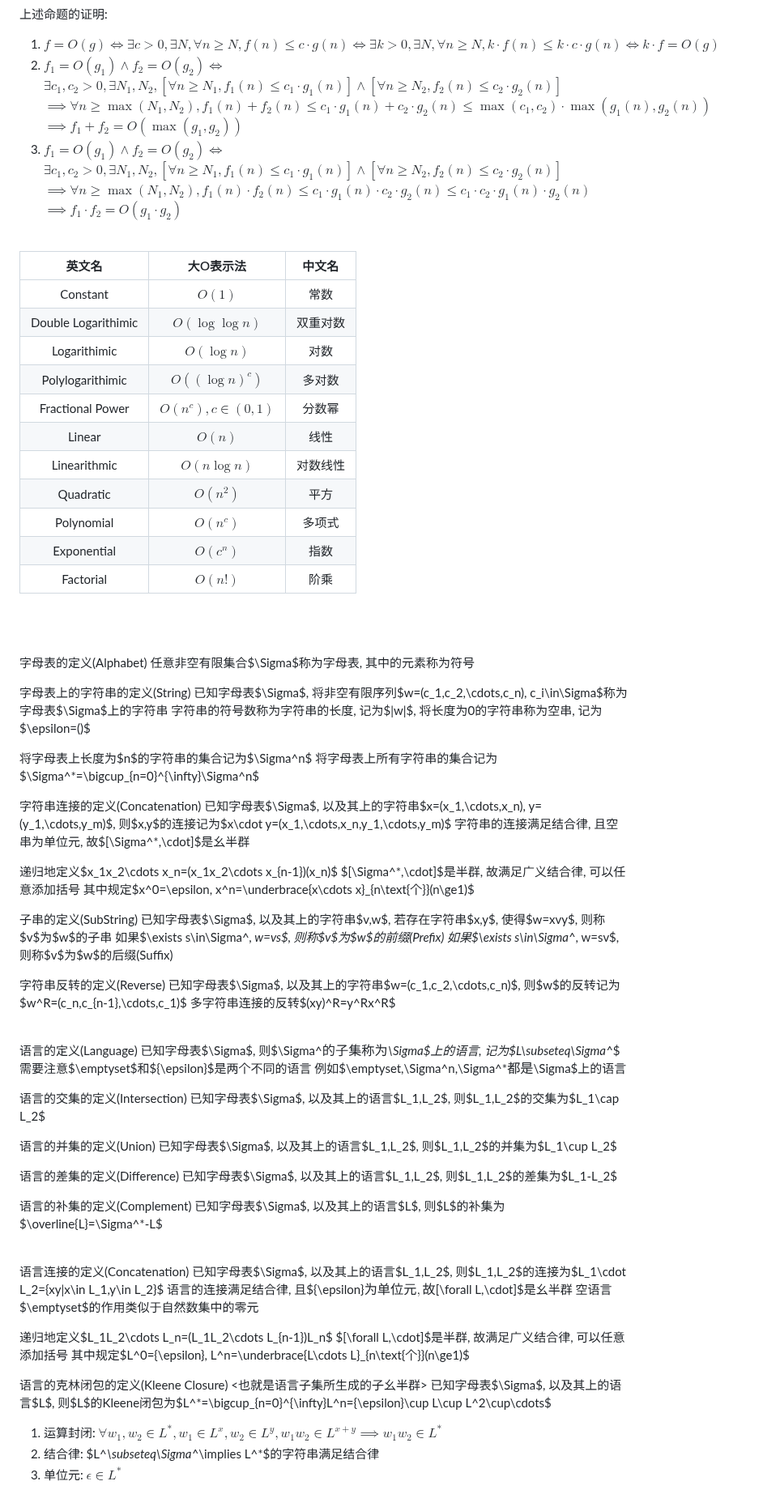
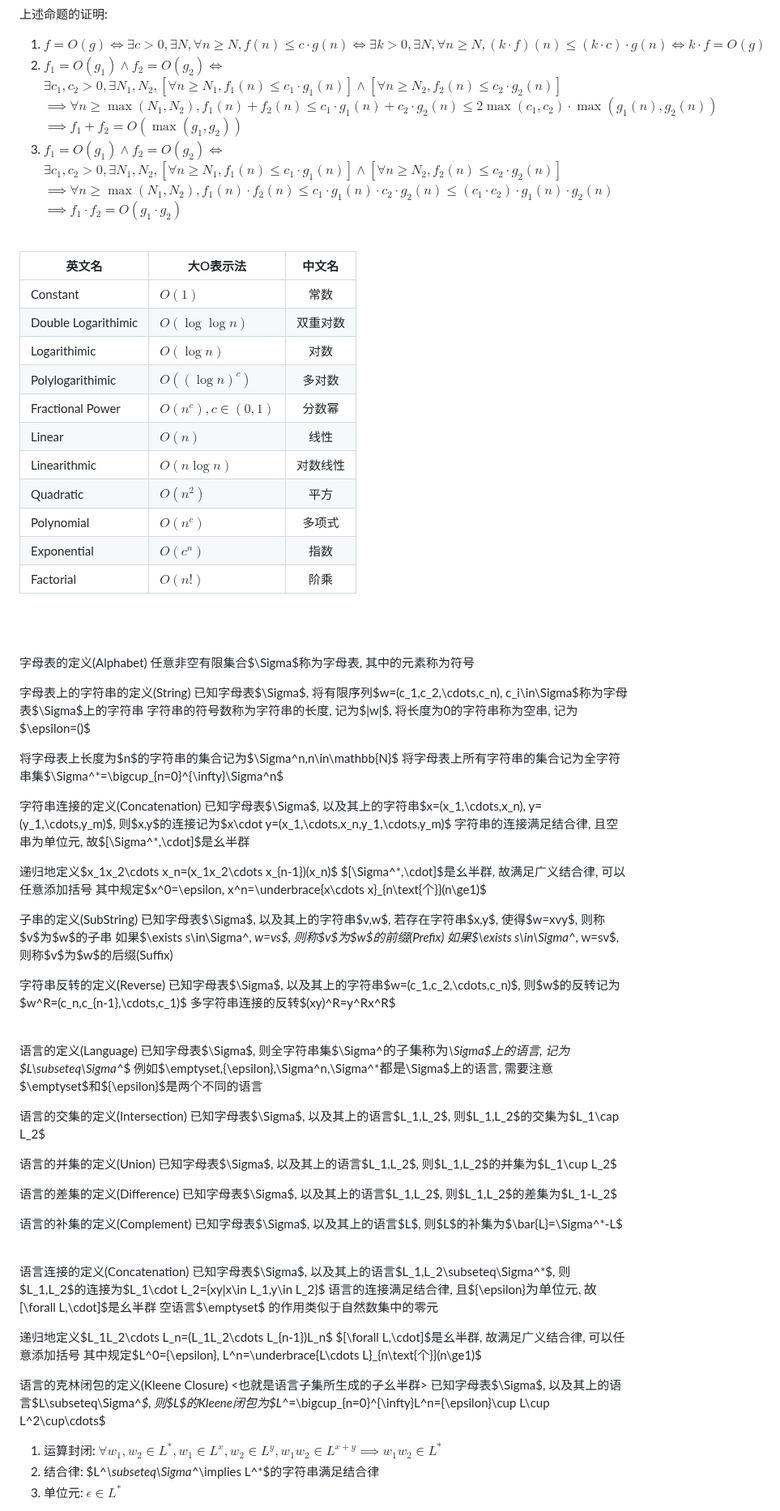
Before and after one commit to Invisiphantom/Mind-City, a Markdown page: Coursera/(4)计算理论基础.md, the part around one of its changes. Shown at 81% size. Rendered like a GitHub page.

```diff
--- a/Coursera/(4)计算理论基础.md
+++ b/Coursera/(4)计算理论基础.md
@@ -15,32 +15,32 @@
 3. $f_1=O(g_1) \land f_2=O(g_2) \implies f_1\cdot f_2=O(g_1\cdot g_2)$
 
 上述命题的证明:
-1. $f=O(g) \iff \exists c>0, \exists N, \forall n\geq N, f(n)\leq c\cdot g(n) \iff \exists k>0, \exists N, \forall n\geq N, k\cdot f(n)\leq k\cdot c\cdot g(n) \iff k\cdot f=O(g)$
+1. $f=O(g) \iff \exists c>0, \exists N, \forall n\geq N, f(n)\leq c\cdot g(n) \iff \exists k>0, \exists N, \forall n\geq N, (k\cdot f)(n)\leq (k\cdot c)\cdot g(n) \iff k\cdot f=O(g)$
 2. $f_1=O(g_1) \land f_2=O(g_2) \iff$
     $\exists c_1,c_2>0, \exists N_1,N_2, [\forall n\geq N_1, f_1(n)\leq c_1\cdot g_1(n)]\land[\forall n\geq N_2, f_2(n)\leq c_2\cdot g_2(n)]$
-    $\implies \forall n\geq\max(N_1,N_2), f_1(n)+f_2(n)\leq c_1\cdot g_1(n)+c_2\cdot g_2(n)\leq \max(c_1,c_2)\cdot\max(g_1(n),g_2(n))$
+    $\implies \forall n\geq\max(N_1,N_2), f_1(n)+f_2(n)\leq c_1\cdot g_1(n)+c_2\cdot g_2(n)\leq 2\max(c_1,c_2)\cdot\max(g_1(n),g_2(n))$
     $\implies f_1+f_2=O(\max(g_1,g_2))$
 3. $f_1=O(g_1) \land f_2=O(g_2) \iff$
     $\exists c_1,c_2>0, \exists N_1,N_2, [\forall n\geq N_1, f_1(n)\leq c_1\cdot g_1(n)]\land[\forall n\geq N_2, f_2(n)\leq c_2\cdot g_2(n)]$
-    $\implies \forall n\geq\max(N_1,N_2), f_1(n)\cdot f_2(n)\leq c_1\cdot g_1(n)\cdot c_2\cdot g_2(n)\leq c_1\cdot c_2\cdot g_1(n)\cdot g_2(n)$
+    $\implies \forall n\geq\max(N_1,N_2), f_1(n)\cdot f_2(n)\leq c_1\cdot g_1(n)\cdot c_2\cdot g_2(n)\leq (c_1\cdot c_2)\cdot g_1(n)\cdot g_2(n)$
     $\implies f_1\cdot f_2=O(g_1\cdot g_2)$
 
 
 <br>
 
-|       英文名        |      大O表示法      |  中文名  |
-| :-----------------: | :-----------------: | :------: |
-|      Constant       |       $O(1)$        |   常数   |
-| Double Logarithimic |   $O(\log\log n)$   | 双重对数 |
-|    Logarithimic     |     $O(\log n)$     |   对数   |
-|  Polylogarithimic   |   $O((\log n)^c)$   |  多对数  |
-|  Fractional Power   | $O(n^c), c\in(0,1)$ |  分数幂  |
-|       Linear        |       $O(n)$        |   线性   |
-|    Linearithmic     |    $O(n\log n)$     | 对数线性 |
-|      Quadratic      |      $O(n^2)$       |   平方   |
-|     Polynomial      |      $O(n^c)$       |  多项式  |
-|     Exponential     |      $O(c^n)$       |   指数   |
-|      Factorial      |       $O(n!)$       |   阶乘   |
+| 英文名              | 大O表示法           |  中文名  |
+| ------------------- | ------------------- | :------: |
+| Constant            | $O(1)$              |   常数   |
+| Double Logarithimic | $O(\log\log n)$     | 双重对数 |
+| Logarithimic        | $O(\log n)$         |   对数   |
+| Polylogarithimic    | $O((\log n)^c)$     |  多对数  |
+| Fractional Power    | $O(n^c), c\in(0,1)$ |  分数幂  |
+| Linear              | $O(n)$              |   线性   |
+| Linearithmic        | $O(n\log n)$        | 对数线性 |
+| Quadratic           | $O(n^2)$            |   平方   |
+| Polynomial          | $O(n^c)$            |  多项式  |
+| Exponential         | $O(c^n)$            |   指数   |
+| Factorial           | $O(n!)$             |   阶乘   |
 
 <br><br>
 
@@ -49,12 +49,12 @@
 
 
 字母表上的字符串的定义(String)
-已知字母表$\Sigma$, 将非空有限序列$w=(c_1,c_2,\cdots,c_n), c_i\in\Sigma$称为字母表$\Sigma$上的字符串
+已知字母表$\Sigma$, 将有限序列$w=(c_1,c_2,\cdots,c_n), c_i\in\Sigma$称为字母表$\Sigma$上的字符串
 字符串的符号数称为字符串的长度, 记为$|w|$,
 将长度为0的字符串称为空串, 记为$\epsilon=()$
 
-将字母表上长度为$n$的字符串的集合记为$\Sigma^n$
-将字母表上所有字符串的集合记为$\Sigma^*=\bigcup_{n=0}^{\infty}\Sigma^n$
+将字母表上长度为$n$的字符串的集合记为$\Sigma^n,n\in\mathbb{N}$
+将字母表上所有字符串的集合记为全字符串集$\Sigma^*=\bigcup_{n=0}^{\infty}\Sigma^n$
 
 
 字符串连接的定义(Concatenation)
@@ -63,7 +63,7 @@
 字符串的连接满足结合律, 且空串为单位元, 故$[\Sigma^*,\cdot]$是幺半群
 
 递归地定义$x_1x_2\cdots x_n=(x_1x_2\cdots x_{n-1})(x_n)$
-$[\Sigma^*,\cdot]$是半群, 故满足广义结合律, 可以任意添加括号
+$[\Sigma^*,\cdot]$是幺半群, 故满足广义结合律, 可以任意添加括号
 其中规定$x^0=\epsilon, x^n=\underbrace{x\cdots x}_{n\text{个}}(n\ge1)$
 
 
@@ -81,9 +81,8 @@ $[\Sigma^*,\cdot]$是半群, 故满足广义结合律, 可以任意添加括号
 <br>
 
 语言的定义(Language)
-已知字母表$\Sigma$, 则$\Sigma^*$的子集称为$\Sigma$上的语言, 记为$L\subseteq\Sigma^*$
-需要注意$\emptyset$和$\{\epsilon\}$是两个不同的语言
-例如$\emptyset,\Sigma^n,\Sigma^*$都是$\Sigma$上的语言
+已知字母表$\Sigma$, 则全字符串集$\Sigma^*$的子集称为$\Sigma$上的语言, 记为$L\subseteq\Sigma^*$
+例如$\emptyset,\{\epsilon\},\Sigma^n,\Sigma^*$都是$\Sigma$上的语言, 需要注意$\emptyset$和$\{\epsilon\}$是两个不同的语言
 
 语言的交集的定义(Intersection)
 已知字母表$\Sigma$, 以及其上的语言$L_1,L_2$, 则$L_1,L_2$的交集为$L_1\cap L_2$
@@ -95,22 +94,23 @@ $[\Sigma^*,\cdot]$是半群, 故满足广义结合律, 可以任意添加括号
 已知字母表$\Sigma$, 以及其上的语言$L_1,L_2$, 则$L_1,L_2$的差集为$L_1-L_2$
 
 语言的补集的定义(Complement)
-已知字母表$\Sigma$, 以及其上的语言$L$, 则$L$的补集为$\overline{L}=\Sigma^*-L$
+已知字母表$\Sigma$, 以及其上的语言$L$, 则$L$的补集为$\bar{L}=\Sigma^*-L$
 
 <br>
 
 语言连接的定义(Concatenation)
-已知字母表$\Sigma$, 以及其上的语言$L_1,L_2$, 则$L_1,L_2$的连接为$L_1\cdot L_2=\{xy|x\in L_1,y\in L_2\}$
+已知字母表$\Sigma$, 以及其上的语言$L_1,L_2\subseteq\Sigma^*$, 则$L_1,L_2$的连接为$L_1\cdot L_2=\{xy|x\in L_1,y\in L_2\}$
 语言的连接满足结合律, 且$\{\epsilon\}$为单位元, 故$[\forall L,\cdot]$是幺半群
-空语言$\emptyset$的作用类似于自然数集中的零元
+空语言$\emptyset$ 的作用类似于自然数集中的零元
 
 递归地定义$L_1L_2\cdots L_n=(L_1L_2\cdots L_{n-1})L_n$
-$[\forall L,\cdot]$是半群, 故满足广义结合律, 可以任意添加括号
+$[\forall L,\cdot]$是幺半群, 故满足广义结合律, 可以任意添加括号
 其中规定$L^0=\{\epsilon\}, L^n=\underbrace{L\cdots L}_{n\text{个}}(n\ge1)$
 
 语言的克林闭包的定义(Kleene Closure)
 <也就是语言子集所生成的子幺半群>
-已知字母表$\Sigma$, 以及其上的语言$L$, 则$L$的Kleene闭包为$L^*=\bigcup_{n=0}^{\infty}L^n=\{\epsilon\}\cup L\cup L^2\cup\cdots$
+已知字母表$\Sigma$, 以及其上的语言$L\subseteq\Sigma^*$,
+则$L$的Kleene闭包为$L^*=\bigcup_{n=0}^{\infty}L^n=\{\epsilon\}\cup L\cup L^2\cup\cdots$
 1. 运算封闭: $\forall w_1,w_2\in L^*,w_1\in L^x, w_2\in L^y, w_1w_2\in L^{x+y}\implies w_1w_2\in L^*$
 2. 结合律: $L^*\subseteq\Sigma^*\implies L^*$的字符串满足结合律
 3. 单位元: $\epsilon\in L^*$
```
Also changed, not shown: other parts of Coursera/(4)计算理论基础.md (+1 -7 lines).
